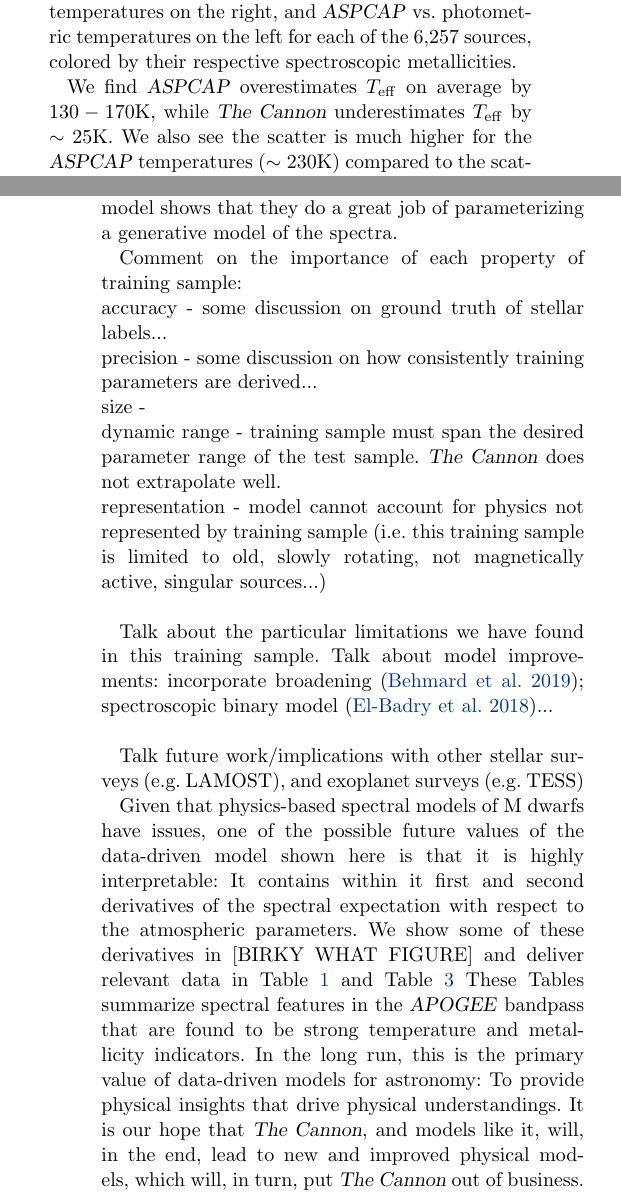
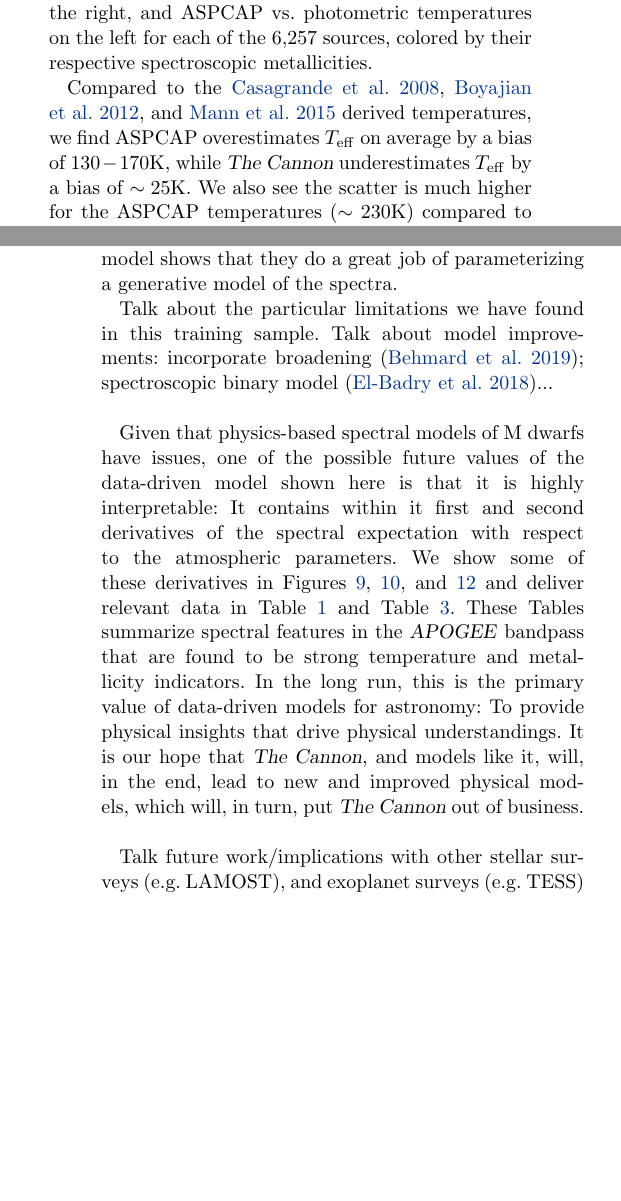
Before and after one commit to jbirky/Mdwarf_project, a LaTeX paper (paper/draft.tex): two parts of the columns of pages 9 and 13 of 28 before the commit and two parts of the columns of pages 9 and 13 of 27 after it, joined at a grey line, cut so that both start at the same text, the shorter picture padded with empty space. Compiled offline with pdfLaTeX.

Commit message:
discussion notes

```diff
--- a/paper/draft.tex
+++ b/paper/draft.tex
@@ -16,7 +16,6 @@
 \newcommand{\apogee}{\textsl{APOGEE}}
 \newcommand{\thecannon}{\textsl{The Cannon}}
 \newcommand{\cannon}{\textsl{Cannon}}
-\newcommand{\aspcap}{\textsl{ASPCAP}}
 \newcommand{\gaia}{\textsl{Gaia}}
 \newcommand{\drtwo}{\textsl{Gaia-DR2}}
 \newcommand{\zmass}{\textsl{2MASS}}
@@ -455,10 +454,10 @@ Table \ref{table:test_results} presents...
 	\label{fig:aspcap_cannon_label_hist}
 \end{figure*}
 
-As a validation test of our derived temperatures, we perform a comparison between several color-temperature relations from literature, which use combination of \zmass\ and visual band photometries to predict temperatures. To obtain visual band magnitudes for a set of sources, we cross-matched the 10,311 sources in our ``safe'' test sample to the AAVSO Photometric All-Sky Survey DR9 (\textsl{APASS}; \citealt{Henden:2016}), to obtain a subsample of 6,257 sources with both $BV$ photometries measured by \textsl{APASS}, and $JHK$ photometries from \apogee. Figure \ref{fig:teff_comparisons} shows \cannon\ vs. photometric temperatures on the right, and \aspcap\ vs. photometric temperatures on the left for each of the 6,257 sources, colored by their respective spectroscopic metallicities.
+As a validation test of our derived temperatures, we perform a comparison between several color-temperature relations from literature, which use combination of \zmass\ and visual band photometries to predict temperatures (similarly to the \citealt{Schmidt:2016} evaluation of ASPCAP temperatures). To obtain visual band magnitudes for a set of sources, we cross-matched the 10,311 sources in our ``safe'' test sample to the AAVSO Photometric All-Sky Survey DR9 (APASS; \citealt{Henden:2016}), to obtain a subsample of 6,257 sources with both $BV$ photometries measured by APASS, and $JHK$ photometries from \apogee. Figure \ref{fig:teff_comparisons} shows \cannon\ vs. photometric temperatures on the right, and ASPCAP vs. photometric temperatures on the left for each of the 6,257 sources, colored by their respective spectroscopic metallicities.
 
 % % SUMMARIZE \citealt{Casagrande:2008}, \citealt{Boyajian:2012}, and \citealt{Mann:2015}
 % Shown in the top panels of \ref{fig:teff_comparisons}
 
-We find \aspcap\ overestimates $\teff$ on average by $130-170$K, while \thecannon\ underestimates $\teff$ by $\sim25$K. We also see the scatter is much higher for the \aspcap\ temperatures ($\sim230$K) compared to the scatter of \cannon\ temperatures ($\sim85$K).
+Compared to the \citealt{Casagrande:2008}, \citealt{Boyajian:2012}, and \citealt{Mann:2015} derived temperatures, we find ASPCAP overestimates $\teff$ on average by a bias of $130-170$K, while \thecannon\ underestimates $\teff$ by a bias of $\sim25$K. We also see the scatter is much higher for the ASPCAP temperatures ($\sim230$K) compared to the scatter of \cannon\ temperatures ($\sim85$K).
 
@@ -508,29 +507,22 @@ stellar parameters:
 The success of our model shows that they do a great job of parameterizing a generative
 model of the spectra.
 
-Comment on the importance of each property of training sample: \\
-accuracy - some discussion on ground truth of stellar labels... \\
-precision - some discussion on how consistently training parameters are derived... \\
-size -  \\
-dynamic range - training sample must span the desired parameter range of the test sample. \thecannon\ does not extrapolate well. \\
-representation - model cannot account for physics not represented by training sample (i.e. this training sample is limited to old, slowly rotating, not magnetically active, singular sources...) \\
-
 Talk about the particular limitations we have found in this training sample. Talk about model improvements: incorporate broadening \citep{Behmard2019}; spectroscopic binary model \citep{ElBadry:2018}... \\
-
-Talk future work/implications with other stellar surveys (e.g. LAMOST), and exoplanet surveys (e.g. TESS)
 
 Given that physics-based spectral models of M dwarfs have issues, one of the possible
 future values of the data-driven model shown here is that it is highly interpretable:
 It contains within it first and second derivatives of the spectral expectation with
 respect to the atmospheric parameters.
-We show some of these derivatives in [BIRKY WHAT FIGURE] and deliver relevant data in
-Table~\ref{table:teff_derivative} and Table~\ref{table:feh_derivative}
+We show some of these derivatives in Figures \ref{fig:demo_teff}, \ref{fig:demo_feh}, and \ref{fig:west_derivative} and deliver relevant data in
+Table~\ref{table:teff_derivative} and Table~\ref{table:feh_derivative}.
 These Tables summarize spectral features in the \apogee\ bandpass
 that are found to be strong temperature and metallicity indicators.
 In the long run, this is the primary value of data-driven models for astronomy:
 To provide physical insights that drive physical understandings.
 It is our hope that \thecannon, and models like it, will, in the end, lead to
 new and improved physical models, which will, in turn, put \thecannon\ out of business. \\
+
+Talk future work/implications with other stellar surveys (e.g. LAMOST), and exoplanet surveys (e.g. TESS)
 
 
 %%==========================================================================================
```
Also changed, not shown: paper/draft.tex (8 more changed lines).
